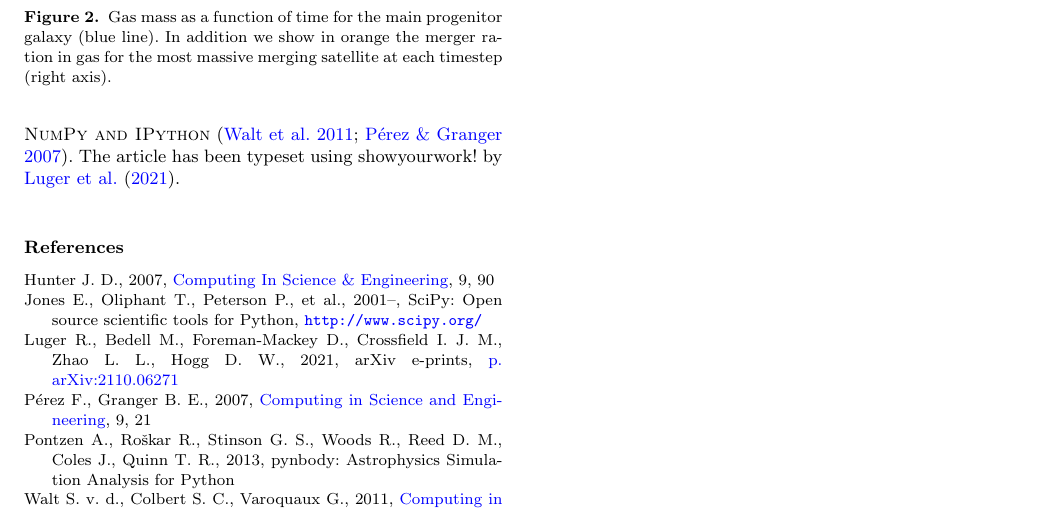
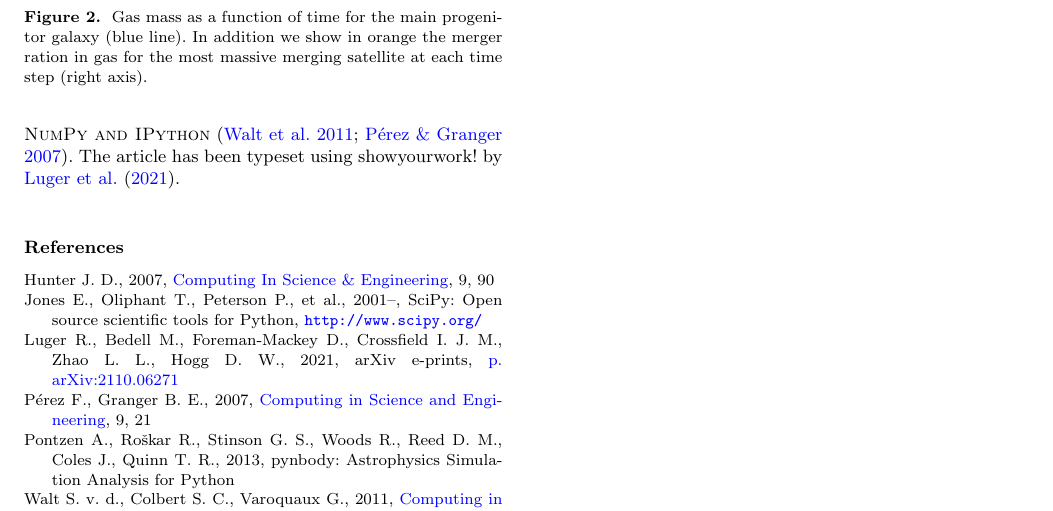
Before and after one commit to TobiBu/GSE_merger, a LaTeX paper (src/tex/ms.tex): part of page 2 of 2, cut so that both start at the same text. Compiled offline with pdfLaTeX; a LaTeX package or settings file that is missing is left out.

Commit message:
[showyourwork] overleaf sync

```diff
--- a/src/tex/ms.tex
+++ b/src/tex/ms.tex
@@ -295,7 +295,7 @@ Galaxy: structure --- Galaxy: evolution --- Galaxy: kinematics and dynamics ---
     \begin{centering}
         \includegraphics[width=\columnwidth]{figures/gas_mass.pdf}
         \caption{
-            Gas mass as a function of time for the main progenitor galaxy (blue line). In addition we show in orange the merger ration in gas for the most massive merging satellite at each timestep (right axis).
+            Gas mass as a function of time for the main progenitor galaxy (blue line). In addition we show in orange the merger ration in gas for the most massive merging satellite at each time step (right axis).
         }
         \label{fig:merger_ratio}
     \end{centering}
```
